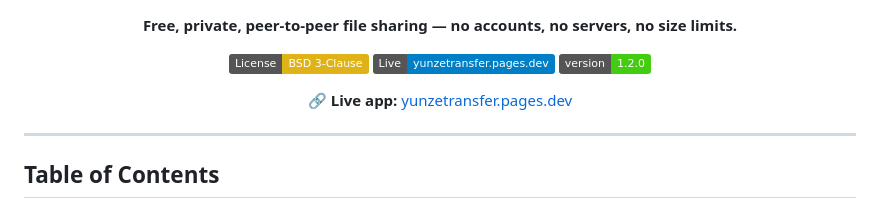
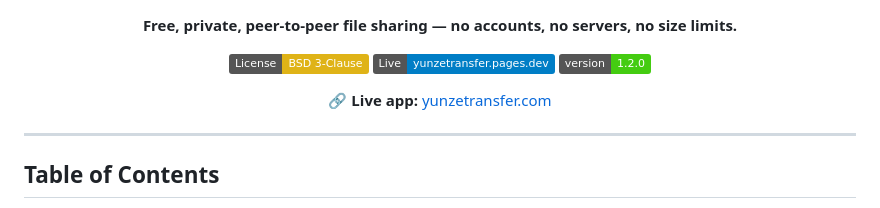
Before and after one commit to yunuseeeeeeee/Yunze-Transfer, a Markdown page: README.md, the part around the change. Rendered like a GitHub page; badges without logos.

Commit message:
Update live app link in README

```diff
--- a/README.md
+++ b/README.md
@@ -9,7 +9,7 @@
   [![Live Site](https://img.shields.io/badge/Live-yunzetransfer.pages.dev-blue)](https://yunzetransfer.pages.dev)
   ![Version](https://img.shields.io/badge/version-1.2.0-brightgreen)
 
-  🔗 **Live app:** [yunzetransfer.pages.dev](https://yunzetransfer.pages.dev)
+  🔗 **Live app:** [yunzetransfer.com](https://yunzetransfer.com)
 </div>
 
 ---
```
